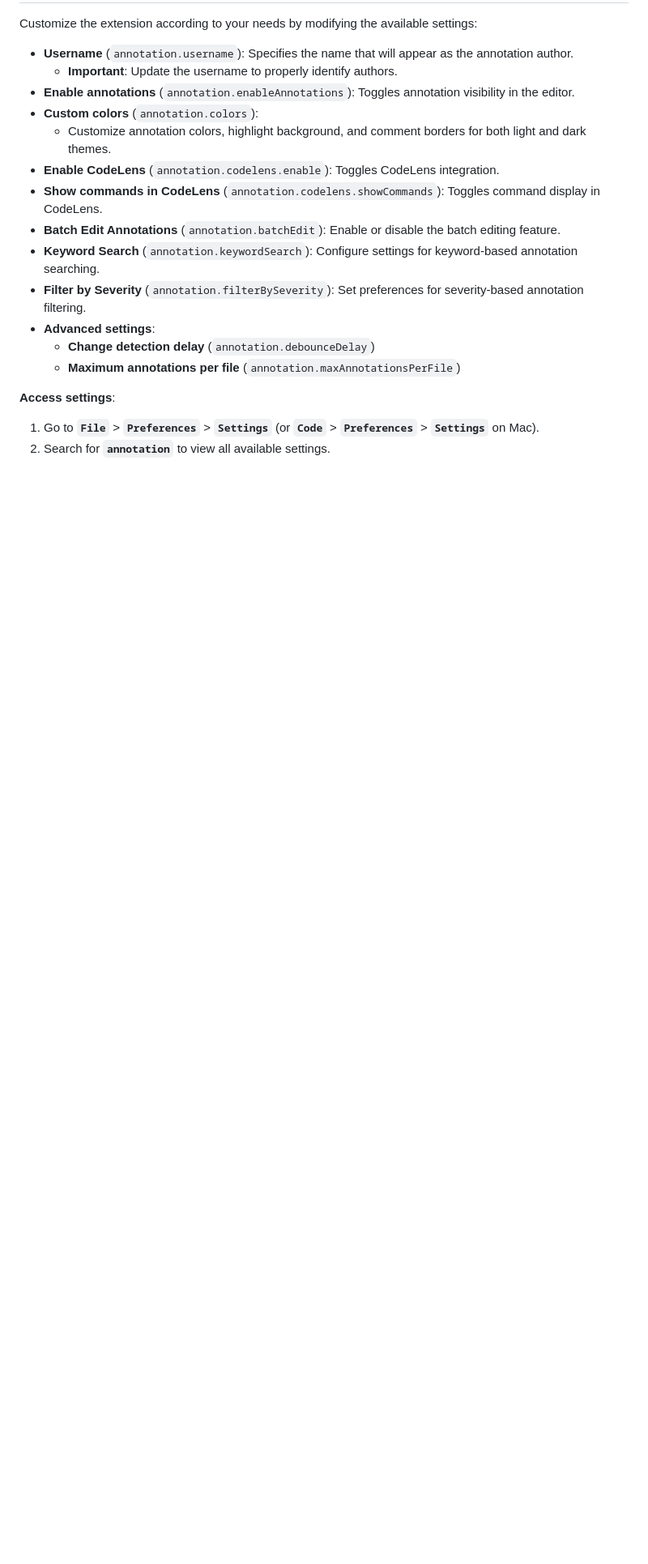
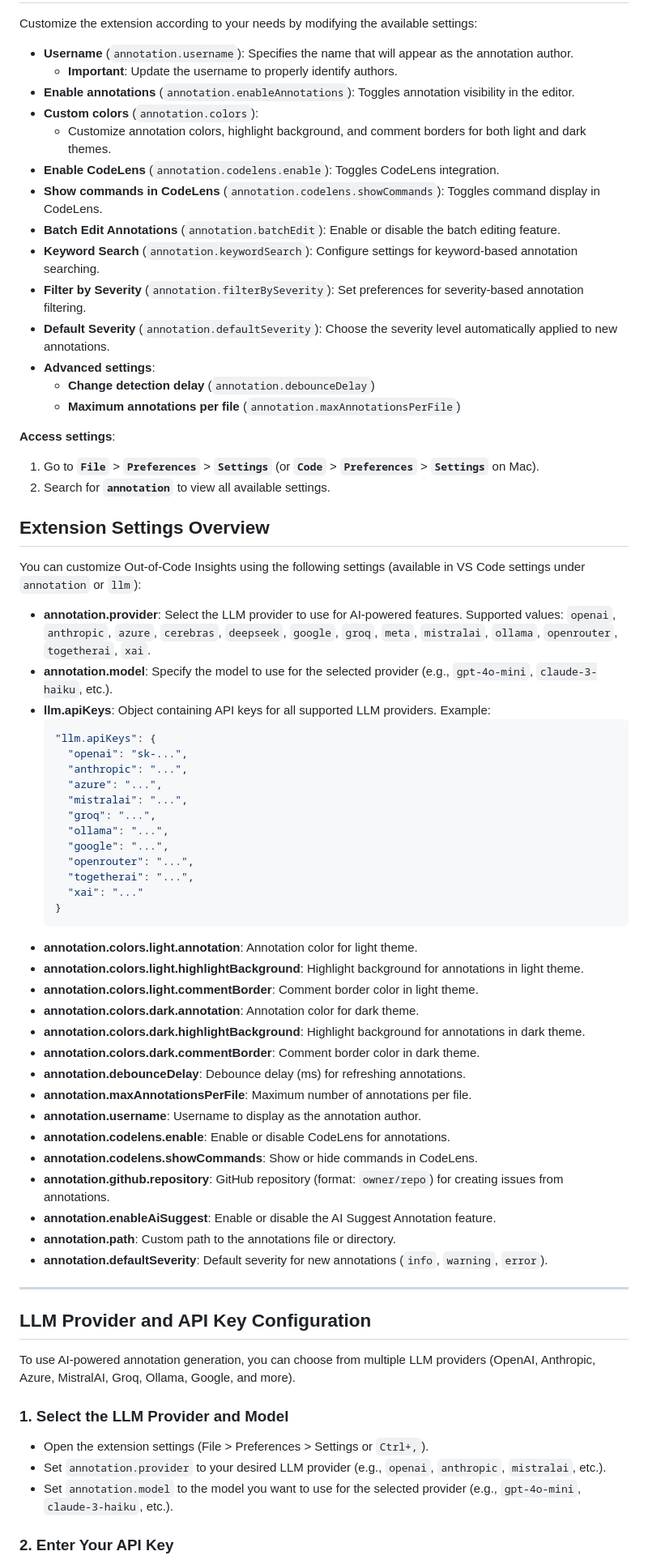
Before and after one commit to JacquesGariepy/out-of-code-insights, a Markdown page: README.md, the part around one of its changes. Shown at 81% size. GitHub-like rendering; blank space fills up the shorter version.

````diff
--- a/README.md
+++ b/README.md
@@ -247,6 +252,7 @@ Customize the extension according to your needs by modifying the available setti
 - **Batch Edit Annotations** (`annotation.batchEdit`): Enable or disable the batch editing feature.
 - **Keyword Search** (`annotation.keywordSearch`): Configure settings for keyword-based annotation searching.
 - **Filter by Severity** (`annotation.filterBySeverity`): Set preferences for severity-based annotation filtering.
+- **Default Severity** (`annotation.defaultSeverity`): Choose the severity level automatically applied to new annotations.
 - **Advanced settings**:
   - **Change detection delay** (`annotation.debounceDelay`)
   - **Maximum annotations per file** (`annotation.maxAnnotationsPerFile`)
@@ -255,3 +261,55 @@ Customize the extension according to your needs by modifying the available setti
 
 1. Go to **`File`** > **`Preferences`** > **`Settings`** (or **`Code`** > **`Preferences`** > **`Settings`** on Mac).
 2. Search for **`annotation`** to view all available settings.
+
+## Extension Settings Overview
+
+You can customize Out-of-Code Insights using the following settings (available in VS Code settings under `annotation` or `llm`):
+
+- **annotation.provider**: Select the LLM provider to use for AI-powered features. Supported values: `openai`, `anthropic`, `azure`, `cerebras`, `deepseek`, `google`, `groq`, `meta`, `mistralai`, `ollama`, `openrouter`, `togetherai`, `xai`.
+- **annotation.model**: Specify the model to use for the selected provider (e.g., `gpt-4o-mini`, `claude-3-haiku`, etc.).
+- **llm.apiKeys**: Object containing API keys for all supported LLM providers. Example:
+  ```json
+  "llm.apiKeys": {
+    "openai": "sk-...",
+    "anthropic": "...",
+    "azure": "...",
+    "mistralai": "...",
+    "groq": "...",
+    "ollama": "...",
+    "google": "...",
+    "openrouter": "...",
+    "togetherai": "...",
+    "xai": "..."
+  }
+  ```
+- **annotation.colors.light.annotation**: Annotation color for light theme.
+- **annotation.colors.light.highlightBackground**: Highlight background for annotations in light theme.
+- **annotation.colors.light.commentBorder**: Comment border color in light theme.
+- **annotation.colors.dark.annotation**: Annotation color for dark theme.
+- **annotation.colors.dark.highlightBackground**: Highlight background for annotations in dark theme.
+- **annotation.colors.dark.commentBorder**: Comment border color in dark theme.
+- **annotation.debounceDelay**: Debounce delay (ms) for refreshing annotations.
+- **annotation.maxAnnotationsPerFile**: Maximum number of annotations per file.
+- **annotation.username**: Username to display as the annotation author.
+- **annotation.codelens.enable**: Enable or disable CodeLens for annotations.
+- **annotation.codelens.showCommands**: Show or hide commands in CodeLens.
+- **annotation.github.repository**: GitHub repository (format: `owner/repo`) for creating issues from annotations.
+- **annotation.enableAiSuggest**: Enable or disable the AI Suggest Annotation feature.
+- **annotation.path**: Custom path to the annotations file or directory.
+- **annotation.defaultSeverity**: Default severity for new annotations (`info`, `warning`, `error`).
+
+---
+
+## LLM Provider and API Key Configuration
+
+To use AI-powered annotation generation, you can choose from multiple LLM providers (OpenAI, Anthropic, Azure, MistralAI, Groq, Ollama, Google, and more).
+
+### 1. Select the LLM Provider and Model
+
+- Open the extension settings (File > Preferences > Settings or `Ctrl+,`).
+- Set `annotation.provider` to your desired LLM provider (e.g., `openai`, `anthropic`, `mistralai`, etc.).
+- Set `annotation.model` to the model you want to use for the selected provider (e.g., `gpt-4o-mini`, `claude-3-haiku`, etc.).
+
+### 2. Enter Your API Key
+
````
Also changed, not shown: other parts of README.md (+31 -10 lines).
